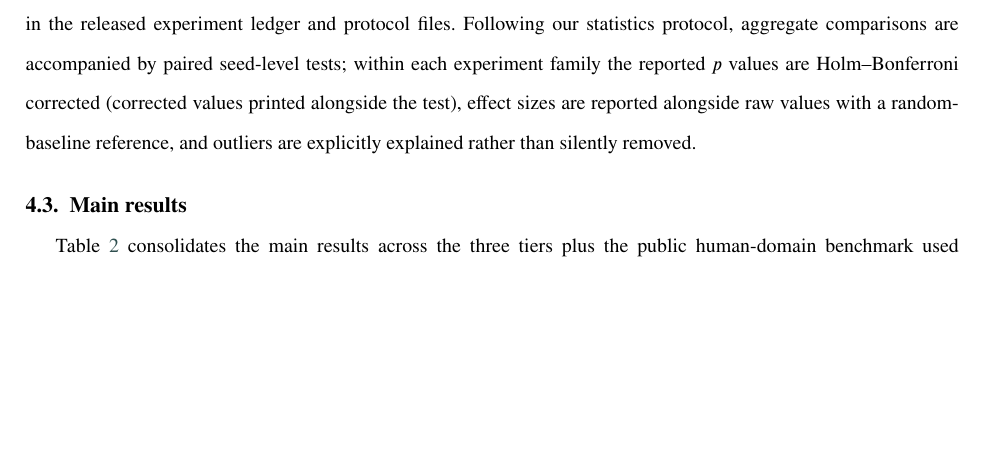
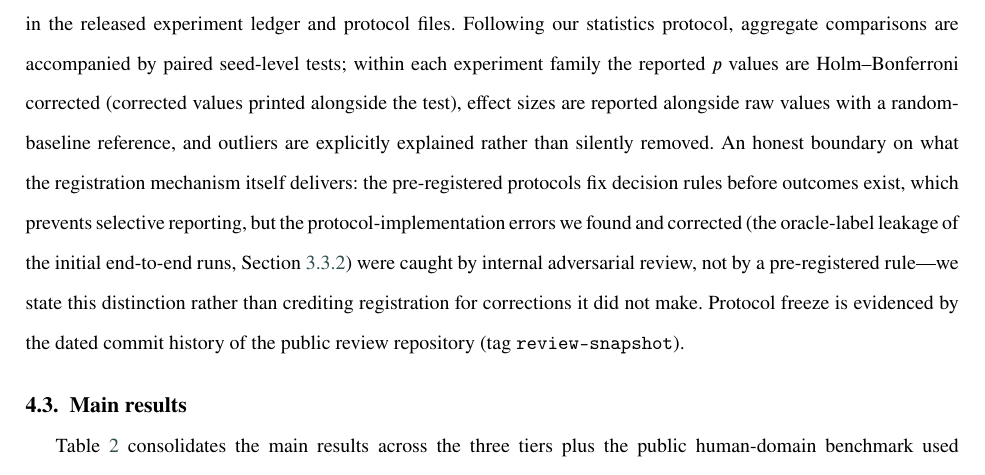
Before and after one commit to FOURTEEN1416/psd-framework, a LaTeX paper (docs/paper/latex/main.tex, which reads docs/paper/latex/sections/04-experiments.tex): part of page 12 of 37, cut so that both start at the same text, the shorter picture padded with empty space. Compiled offline with pdfLaTeX.

Commit message:
fix(r22b7b): 统计协议段补诚实边界段——预注册防选择性报告,但 R16 oracle 泄漏由内审捕获而非预注册规则,如实区分并致谢机制边界;协议冻结证据=公开仓 dated commit 史(不依赖 OSF 的 fallback 口径)

```diff
--- a/docs/paper/latex/sections/04-experiments.tex
+++ b/docs/paper/latex/sections/04-experiments.tex
@@ -11,7 +11,7 @@ The public-real tier draws on three sources. InterPet4D~\citep{peng2026interpet4
 
 \subsection{Implementation details}\label{sec:implementation}
 
-All experiments run on a single consumer GPU (RTX 5060 Laptop, 8\,GB); self-supervised pretraining takes about 13 minutes for 120 epochs on InterPet4D, which we report as evidence that the physics layer is reproducible without data-center resources. Pretraining uses a learning rate of 0.05, a queue of 1{,}024, and window length $T{=}64$; this configuration is the first working setting rather than the result of a systematic search, and we disclose it as such. $k$-NN probes report 5-fold mean$\pm$std; end-to-end arms report seed-level dispersion, which is a spread estimate (sample standard deviation, ddof~1) and not a confidence interval; per-experiment seed choices are listed with their sources in the released experiment ledger and protocol files. Following our statistics protocol, aggregate comparisons are accompanied by paired seed-level tests; within each experiment family the reported $p$ values are Holm--Bonferroni corrected (corrected values printed alongside the test), effect sizes are reported alongside raw values with a random-baseline reference, and outliers are explicitly explained rather than silently removed.
+All experiments run on a single consumer GPU (RTX 5060 Laptop, 8\,GB); self-supervised pretraining takes about 13 minutes for 120 epochs on InterPet4D, which we report as evidence that the physics layer is reproducible without data-center resources. Pretraining uses a learning rate of 0.05, a queue of 1{,}024, and window length $T{=}64$; this configuration is the first working setting rather than the result of a systematic search, and we disclose it as such. $k$-NN probes report 5-fold mean$\pm$std; end-to-end arms report seed-level dispersion, which is a spread estimate (sample standard deviation, ddof~1) and not a confidence interval; per-experiment seed choices are listed with their sources in the released experiment ledger and protocol files. Following our statistics protocol, aggregate comparisons are accompanied by paired seed-level tests; within each experiment family the reported $p$ values are Holm--Bonferroni corrected (corrected values printed alongside the test), effect sizes are reported alongside raw values with a random-baseline reference, and outliers are explicitly explained rather than silently removed. An honest boundary on what the registration mechanism itself delivers: the pre-registered protocols fix decision rules before outcomes exist, which prevents selective reporting, but the protocol-implementation errors we found and corrected (the oracle-label leakage of the initial end-to-end runs, Section~\ref{ssec:proto}) were caught by internal adversarial review, not by a pre-registered rule---we state this distinction rather than crediting registration for corrections it did not make. Protocol freeze is evidenced by the dated commit history of the public review repository (tag \texttt{review-snapshot}).
 
 \subsection{Main results}\label{sec:main-results}
 
```
